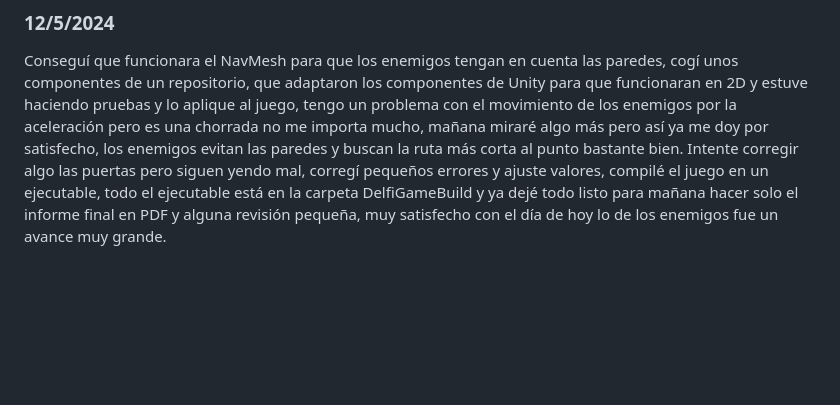
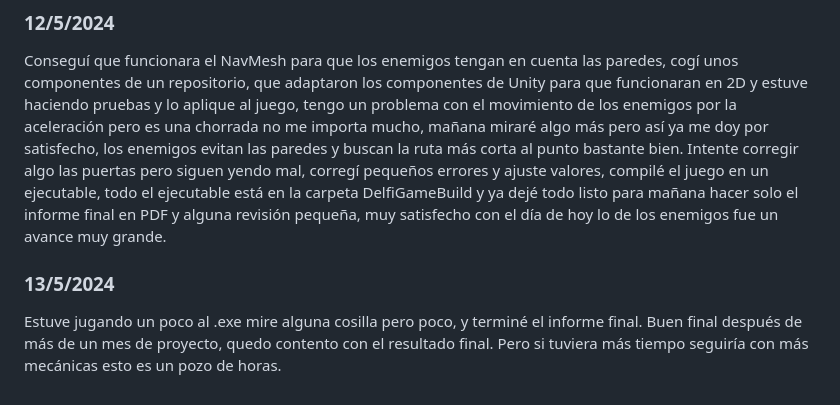
Before and after one commit to ElDelfi/ProyectoFinalDAM, a Markdown page: README.md, the part around the change. Rendered like a GitHub page; blank space fills up the shorter version.

```diff
--- a/README.md
+++ b/README.md
@@ -99,3 +99,5 @@ Intenté arreglar las puertas pero nada, siguen funcionando como no deberían, a
 Segundo nivel hecho, ya más grande, cambie el rango de ataque de los enemigos dependiendo del arma que tengan, y que escuchen el disparo del jugador solo en cierto rango, si no era infinito, organizados los prefabs y creados prefabs para las máquinas de decoración. Estuve investigando sobre la IA y encontré componentes que crearon otras personas que funcionan como el NavMesh de unity pero no se si lo añadiré, casi prefiero que quedé así y al menos es lo que conseguí hacer yo. Y tampoco solucioné lo de las puertas. Estos dos días que me quedan intentaré arreglar esas dos cosas ahora que terminé el segundo nivel.
 ### 12/5/2024
 Conseguí que funcionara el NavMesh para que los enemigos tengan en cuenta las paredes, cogí unos componentes de un repositorio, que adaptaron los componentes de Unity para que funcionaran en 2D y estuve haciendo pruebas y lo aplique al juego, tengo un problema con el movimiento de los enemigos por la aceleración pero es una chorrada no me importa mucho, mañana miraré algo más pero así ya me doy por satisfecho, los enemigos evitan las paredes y buscan la ruta más corta al punto bastante bien. Intente corregir algo las puertas pero siguen yendo mal, corregí pequeños errores y ajuste valores, compilé el juego en un ejecutable, todo el ejecutable está en la carpeta DelfiGameBuild y ya dejé todo listo para mañana hacer solo el informe final en PDF y alguna revisión pequeña, muy satisfecho con el día de hoy lo de los enemigos fue un avance muy grande.
+### 13/5/2024
+Estuve jugando un poco al .exe mire alguna cosilla pero poco, y terminé el informe final. Buen final después de más de un mes de proyecto, quedo contento con el resultado final. Pero si tuviera más tiempo seguiría con más mecánicas esto es un pozo de horas.
```
